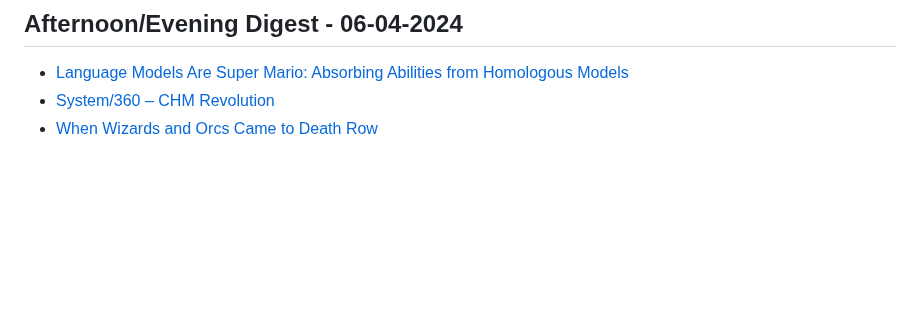
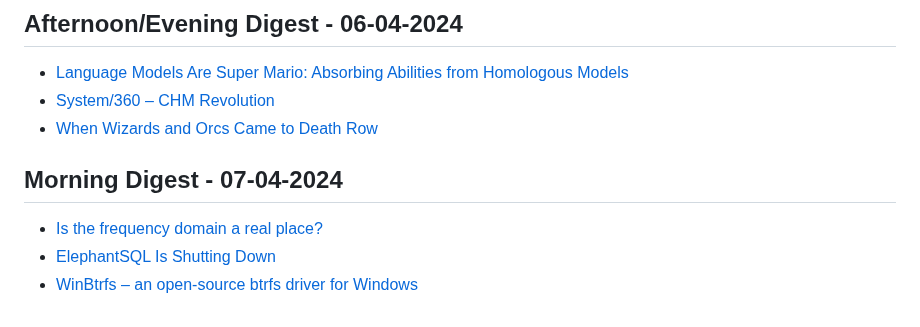
Before and after one commit to aymanxdev/daily-digest, a Markdown page: daily_news.md, the part around the change. GitHub-like rendering; blank space fills up the shorter version.

Commit message:
Updated Daily Dev News

```diff
--- a/daily_news.md
+++ b/daily_news.md
@@ -2000,3 +2000,8 @@
 - [Language Models Are Super Mario: Absorbing Abilities from Homologous Models](https://arxiv.org/abs/2311.03099)
 - [System/360 – CHM Revolution](https://www.computerhistory.org/revolution/mainframe-computers/7/164)
 - [When Wizards and Orcs Came to Death Row](https://www.themarshallproject.org/2023/08/31/dungeons-and-dragons-texas-death-row-tdcj)
+## Morning Digest - 07-04-2024
+
+- [Is the frequency domain a real place?](https://lcamtuf.substack.com/p/is-the-frequency-domain-a-real-place)
+- [ElephantSQL Is Shutting Down](https://www.elephantsql.com/blog/end-of-life-announcement.html)
+- [WinBtrfs – an open-source btrfs driver for Windows](https://github.com/maharmstone/btrfs)
```
